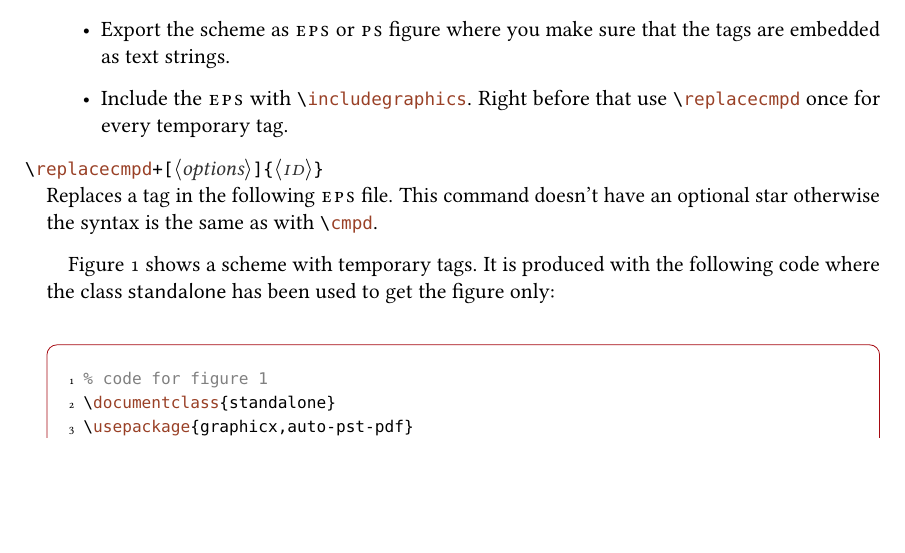
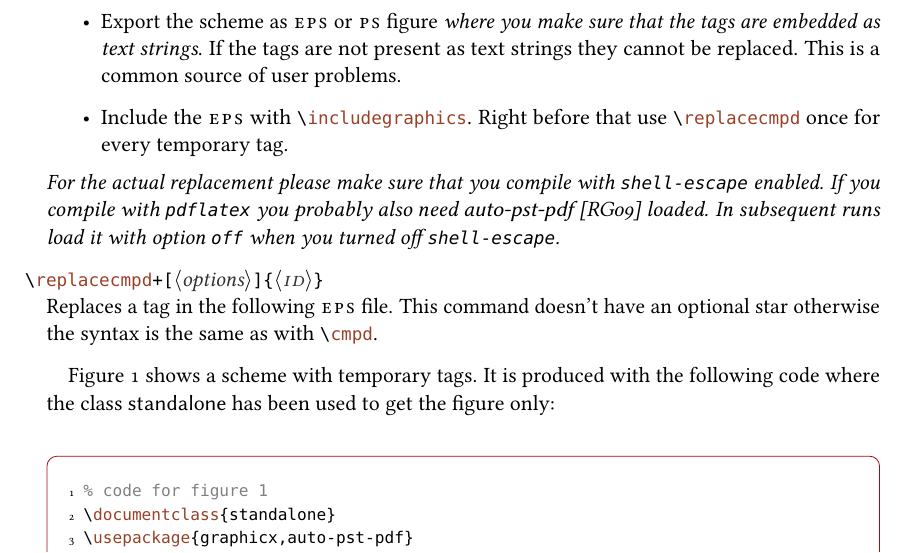
Before and after one commit to cgnieder/chemnum, a LaTeX document (chemnum_en.tex): part of page 18 of 27, cut so that both start at the same text, the shorter picture padded with empty space. The pictures show the PDF file chemnum_en.pdf that the author committed with the source.

Commit message:
manual update

```diff
--- a/chemnum_en.tex
+++ b/chemnum_en.tex
@@ -848,11 +848,18 @@ method is usually used:
 \begin{itemize}
   \item Create the scheme and place temporary tags like \code{TMP1},
     \code{TMP2} and so on where you want the compound labels to be.
-  \item Export the scheme as \ac{eps} or \ac{ps} figure where you make sure
-    that the tags are embedded as text strings.
+  \item Export the scheme as \ac{eps} or \ac{ps} figure \emph{where you make
+      sure that the tags are embedded as text strings}.  If the tags are not
+    present as text strings they cannot be replaced.  This is a common source
+    of user problems.
   \item Include the \ac{eps} with \cs*{includegraphics}.  Right before that
     use \cs{replacecmpd} once for every temporary tag.
 \end{itemize}
+\emph{For the actual replacement please make sure that you compile with
+  \code{shell-escape} enabled.  If you compile with \code{pdflatex} you
+  probably also need \pkg{auto-pst-pdf}~\cite{pkg:auto-pst-pdf} loaded. In
+  subsequent runs load it with option \code{off} when you turned off
+  \code{shell-escape}.}
 
 \begin{commands}
   \command{replacecmpd}[\code{+}\oarg{options}\marg{\ac{id}}]
```
Also changed, not shown: chemnum_en.pdf.
